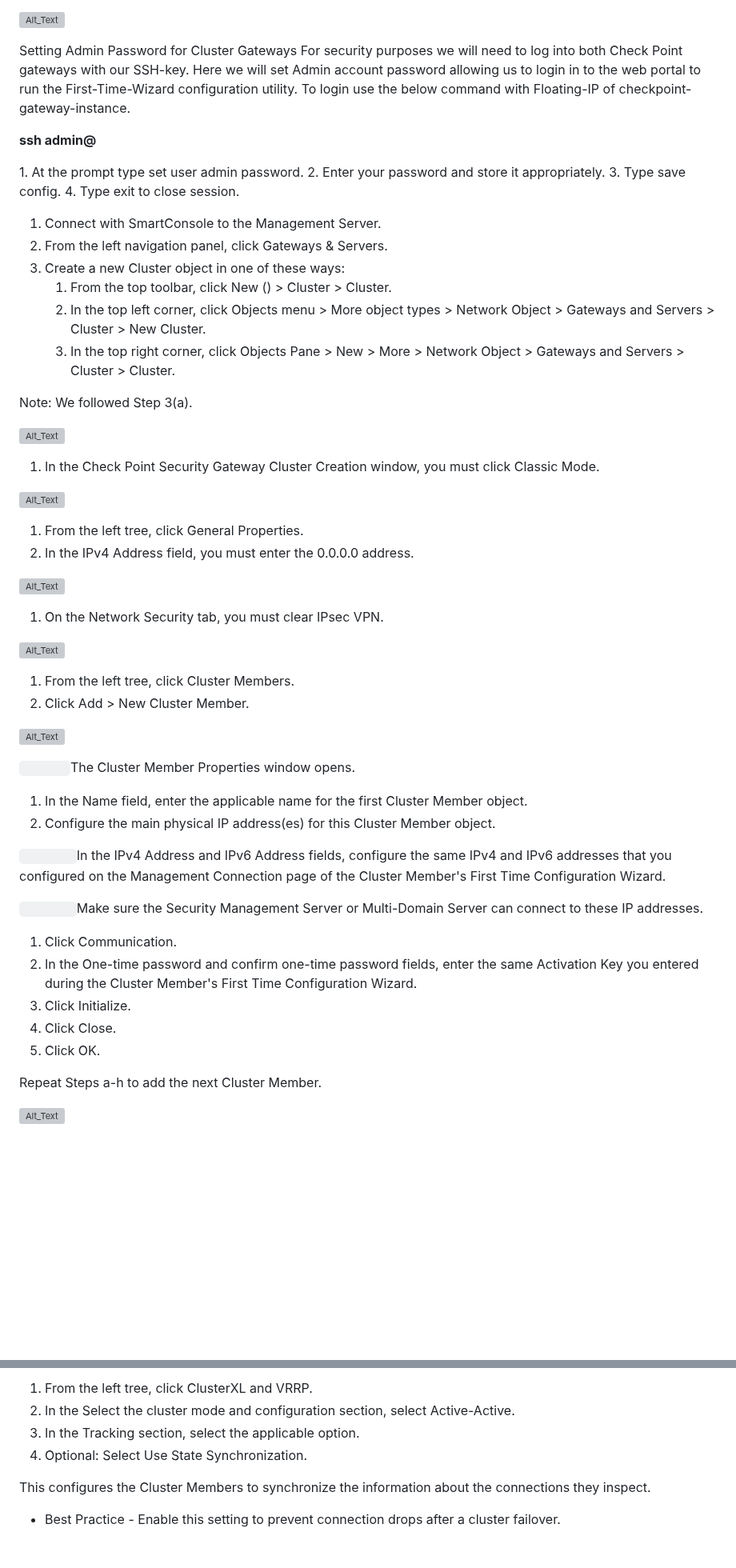
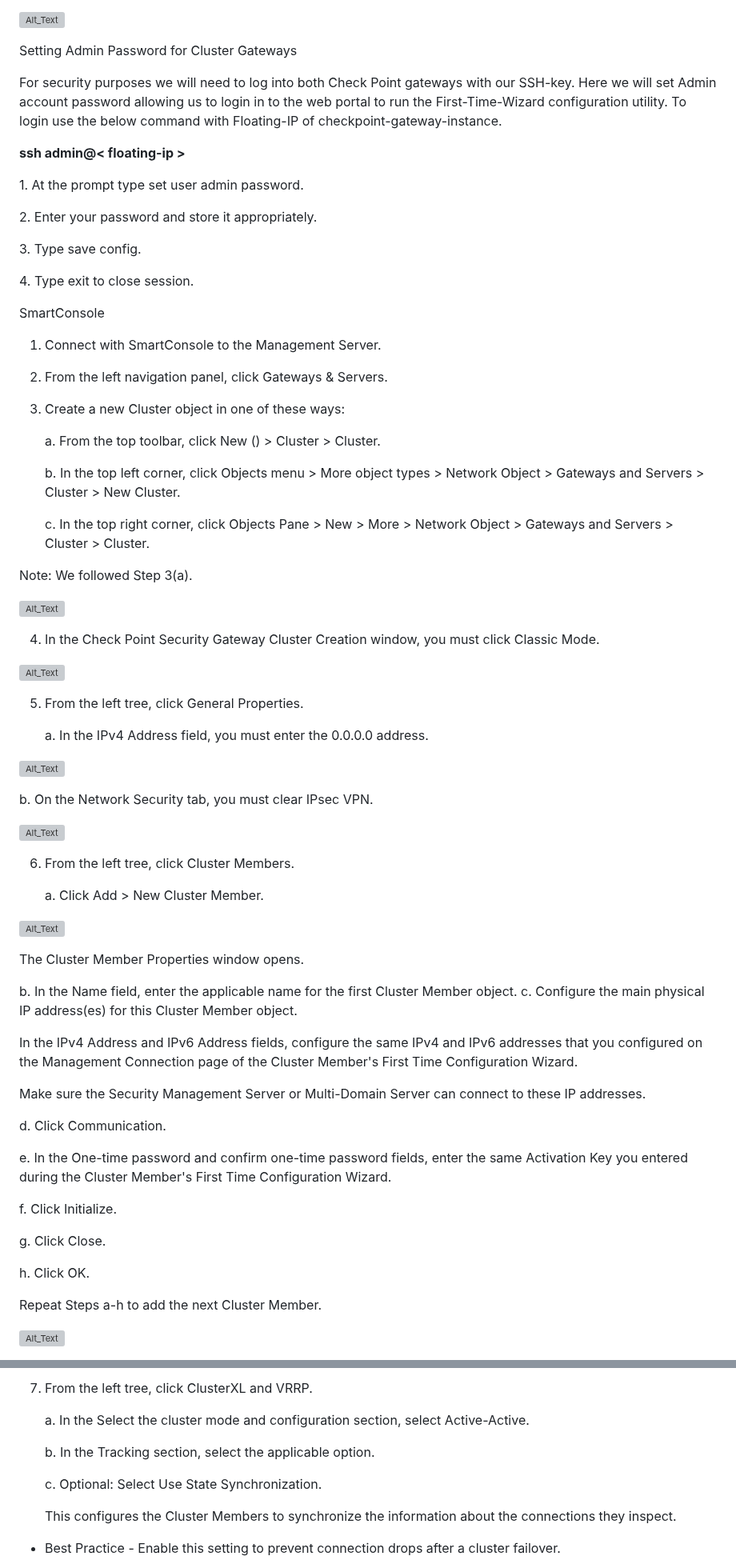
Before and after one commit to IBM-Cloud/vnf-samples, a Markdown page: checkpoint/checkpoint-cluster-setup/Checkpoint Cluster Setup.md, 2 parts joined by grey strips. Shown at 80% size. Rendered like a GitHub page; blank space fills up the shorter version; grey boxes are pictures that could not be loaded.

```diff
--- a/checkpoint/checkpoint-cluster-setup/Checkpoint Cluster Setup.md
+++ b/checkpoint/checkpoint-cluster-setup/Checkpoint Cluster Setup.md
@@ -35,61 +35,75 @@ Now click on the Virtual Sever Instances and find your instances to be active an
  ![Alt_Text](images/Picture9.png?raw=true "Optional Title")
 
 Setting Admin Password for Cluster Gateways
+
 For security purposes we will need to log into both Check Point gateways with our SSH-key. Here we will set Admin account password allowing us to login in to the web portal to run the First-Time-Wizard configuration utility. To login use the below command with Floating-IP of checkpoint-gateway-instance.
 
-**ssh admin@<floating-ip>**
+**ssh admin@< floating-ip >**
 
 1\. At the prompt type set user admin password.
+
 2\. Enter your password and store it appropriately.
+
 3\. Type save config.
+
 4\. Type exit to close session.
 
 
+SmartConsole
 
 1. Connect with SmartConsole to the Management Server.
-1. From the left navigation panel, click Gateways & Servers.
-1. Create a new Cluster object in one of these ways:
-   1. From the top toolbar, click New () > Cluster > Cluster.
-   1. In the top left corner, click Objects menu > More object types > Network Object > Gateways and Servers > Cluster > New Cluster.
-   1. In the top right corner, click Objects Pane > New > More > Network Object > Gateways and Servers > Cluster > Cluster.
+2. From the left navigation panel, click Gateways & Servers.
+3. Create a new Cluster object in one of these ways:
+
+   a. From the top toolbar, click New () > Cluster > Cluster.
+
+   b. In the top left corner, click Objects menu > More object types > Network Object > Gateways and Servers > Cluster > New Cluster.
+
+   c. In the top right corner, click Objects Pane > New > More > Network Object > Gateways and Servers > Cluster > Cluster.
 
 Note: We followed Step 3(a).
 
  ![Alt_Text](images/Picture10.png?raw=true "Optional Title")
 
-1. In the Check Point Security Gateway Cluster Creation window, you must click Classic Mode.
+4. In the Check Point Security Gateway Cluster Creation window, you must click Classic Mode.
 
   ![Alt_Text](images/Picture11.png?raw=true "Optional Title")
 
-1. From the left tree, click General Properties.
-1. In the IPv4 Address field, you must enter the 0.0.0.0 address.
+5. From the left tree, click General Properties.
+
+   a. In the IPv4 Address field, you must enter the 0.0.0.0 address.
 
  ![Alt_Text](images/Picture12.png?raw=true "Optional Title")
 
-1. On the Network Security tab, you must clear IPsec VPN.
+   b. On the Network Security tab, you must clear IPsec VPN.
 
  ![Alt_Text](images/Picture13.png?raw=true "Optional Title")
 
-1. From the left tree, click Cluster Members.
-1. Click Add > New Cluster Member.
+6. From the left tree, click Cluster Members.
+
+   a. Click Add > New Cluster Member.
 
  ![Alt_Text](images/Picture14.png?raw=true "Optional Title")
 
 
-`       `The Cluster Member Properties window opens.
+   The Cluster Member Properties window opens.
 
-1. In the Name field, enter the applicable name for the first Cluster Member object.
-1. Configure the main physical IP address(es) for this Cluster Member object.
+   b. In the Name field, enter the applicable name for the first Cluster Member object.
+   c. Configure the main physical IP address(es) for this Cluster Member object.
 
-`        `In the IPv4 Address and IPv6 Address fields, configure the same IPv4 and IPv6 addresses that you configured on the Management Connection page of the Cluster Member's First Time Configuration Wizard.
+   In the IPv4 Address and IPv6 Address fields, configure the same IPv4 and IPv6 addresses that you configured on the Management Connection page of the Cluster Member's First Time Configuration Wizard.
 
-`        `Make sure the Security Management Server or Multi-Domain Server can connect to these IP 	addresses.
+   Make sure the Security Management Server or Multi-Domain Server can connect to these IP 	addresses.
 
-1. Click Communication.
-1. In the One-time password and confirm one-time password fields, enter the same Activation Key you entered during the Cluster Member's First Time Configuration Wizard.
-1. Click Initialize.
-1. Click Close.
-1. Click OK.
+   d. Click Communication.
+
+   e. In the One-time password and confirm one-time password fields, enter the same Activation Key you entered during the Cluster Member's First Time Configuration Wizard.
+
+   f. Click Initialize.
+
+   g. Click Close.
+
+   h. Click OK.
 
 Repeat Steps a-h to add the next Cluster Member.
 
@@ -102,10 +116,13 @@ Repeat Steps a-h to add the next Cluster Member.
 
-1. From the left tree, click ClusterXL and VRRP.
-1. In the Select the cluster mode and configuration section, select Active-Active.
-1. In the Tracking section, select the applicable option.
-1. Optional: Select Use State Synchronization.
+7. From the left tree, click ClusterXL and VRRP.
 
-This configures the Cluster Members to synchronize the information about the connections they inspect.
+   a. In the Select the cluster mode and configuration section, select Active-Active.
+
+   b. In the Tracking section, select the applicable option.
+
+   c. Optional: Select Use State Synchronization.
+
+   This configures the Cluster Members to synchronize the information about the connections they inspect.
 
 - Best Practice - Enable this setting to prevent connection drops after a cluster failover.
 
```
Also changed, not shown: other parts of checkpoint/checkpoint-cluster-setup/Checkpoint Cluster Setup.md (+27 -20 lines).
